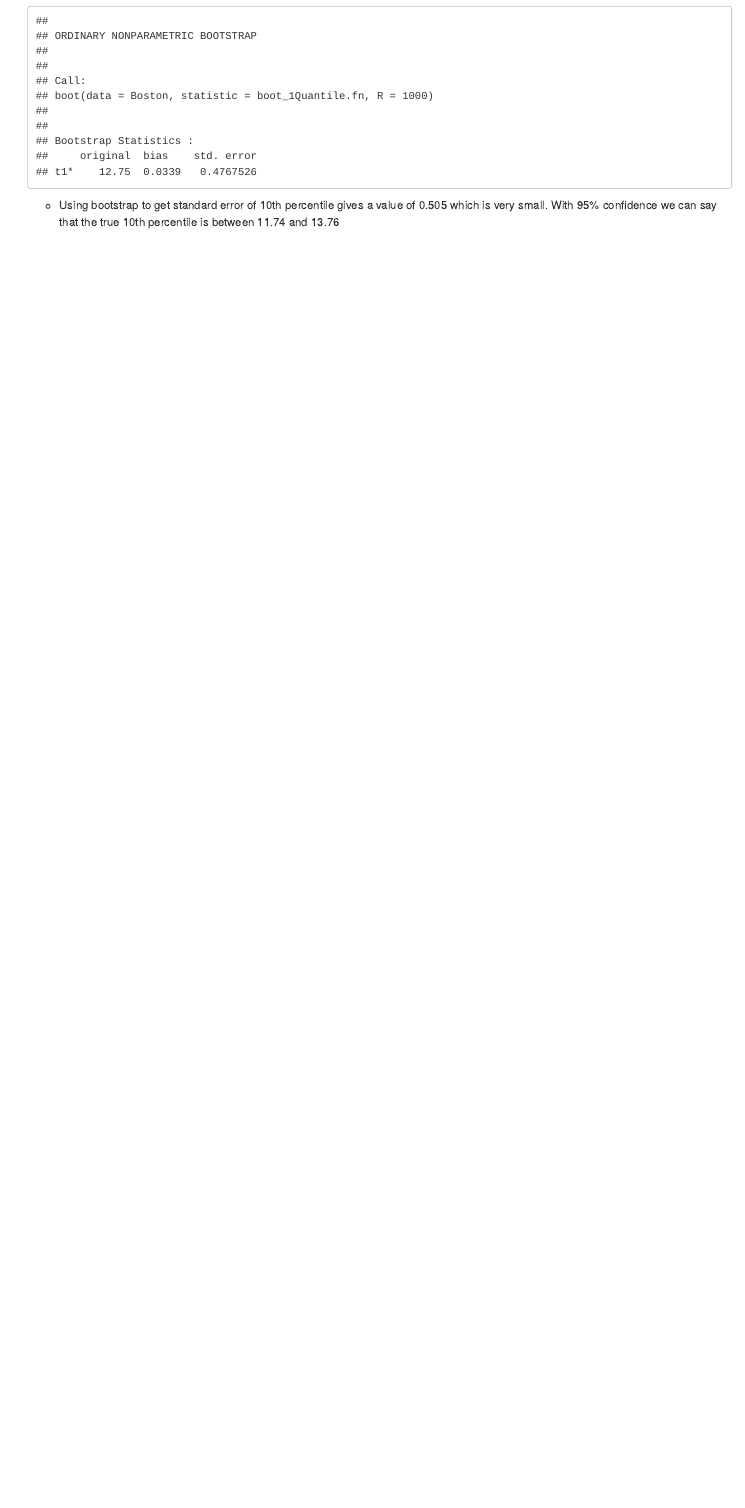
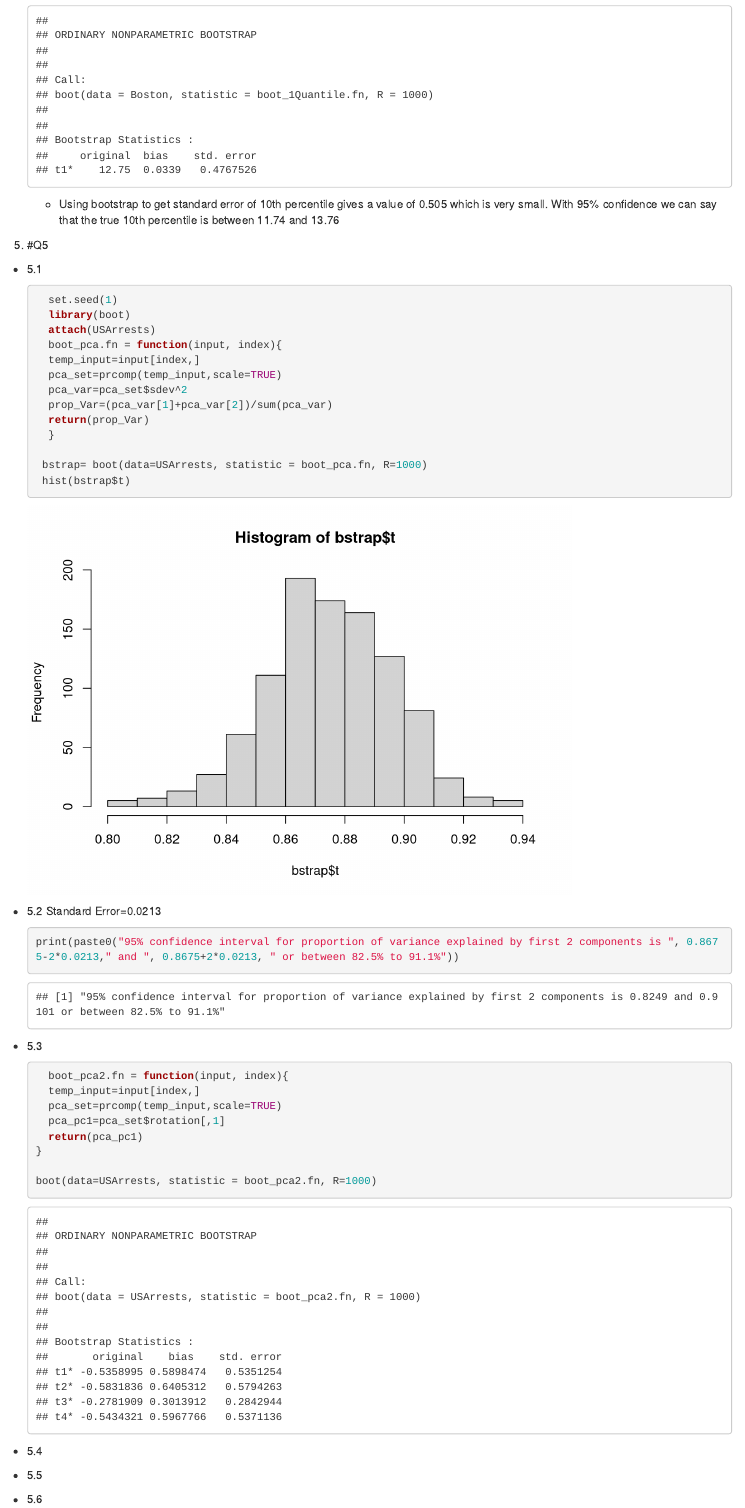
Before and after one commit to animohan/stat202, an R Markdown document (HW4/HW4.RMD): the page in a window 1100 px wide, from 9160 px down before the commit and from 9280 px down after it, so that both start at the same text. Rendered offline with R 4.5, knitr and Pandoc, with nearby package versions; some code elsewhere in the file could not run offline.

Commit message:
HW4 Q5 3 parts

````diff
--- a/HW4/HW4.RMD
+++ b/HW4/HW4.RMD
@@ -263,3 +266,46 @@ date: "October 18, 2015"
     ```
 
     + Using bootstrap to get standard error of 10th percentile gives a value of 0.505 which is very small. With 95% confidence we can say that the true 10th percentile is between 11.74 and 13.76
+
+
+5. #Q5
+  + 5.1
+    ```{r}
+      set.seed(1)
+      library(boot)
+      attach(USArrests)
+      boot_pca.fn = function(input, index){
+      temp_input=input[index,]
+      pca_set=prcomp(temp_input,scale=TRUE)
+      pca_var=pca_set$sdev^2
+      prop_Var=(pca_var[1]+pca_var[2])/sum(pca_var)
+      return(prop_Var)
+      }
+
+     bstrap= boot(data=USArrests, statistic = boot_pca.fn, R=1000)
+     hist(bstrap$t)
+    ```
+
+  + 5.2
+    Standard Error=0.0213
+
+    ```{r}
+    print(paste0("95% confidence interval for proportion of variance explained by first 2 components is ", 0.8675-2*0.0213," and ", 0.8675+2*0.0213, " or between 82.5% to 91.1%"))
+    ```
+
+
+  + 5.3
+    ```{r}
+      boot_pca2.fn = function(input, index){
+      temp_input=input[index,]
+      pca_set=prcomp(temp_input,scale=TRUE)
+      pca_pc1=pca_set$rotation[,1]
+      return(pca_pc1)
+    }
+
+    boot(data=USArrests, statistic = boot_pca2.fn, R=1000)
+    ```
+  + 5.4
+
+  + 5.5
+  + 5.6
````
Also changed, not shown: HW4/HW4.html, HW4/HW4.RMD (5 more changed lines).
